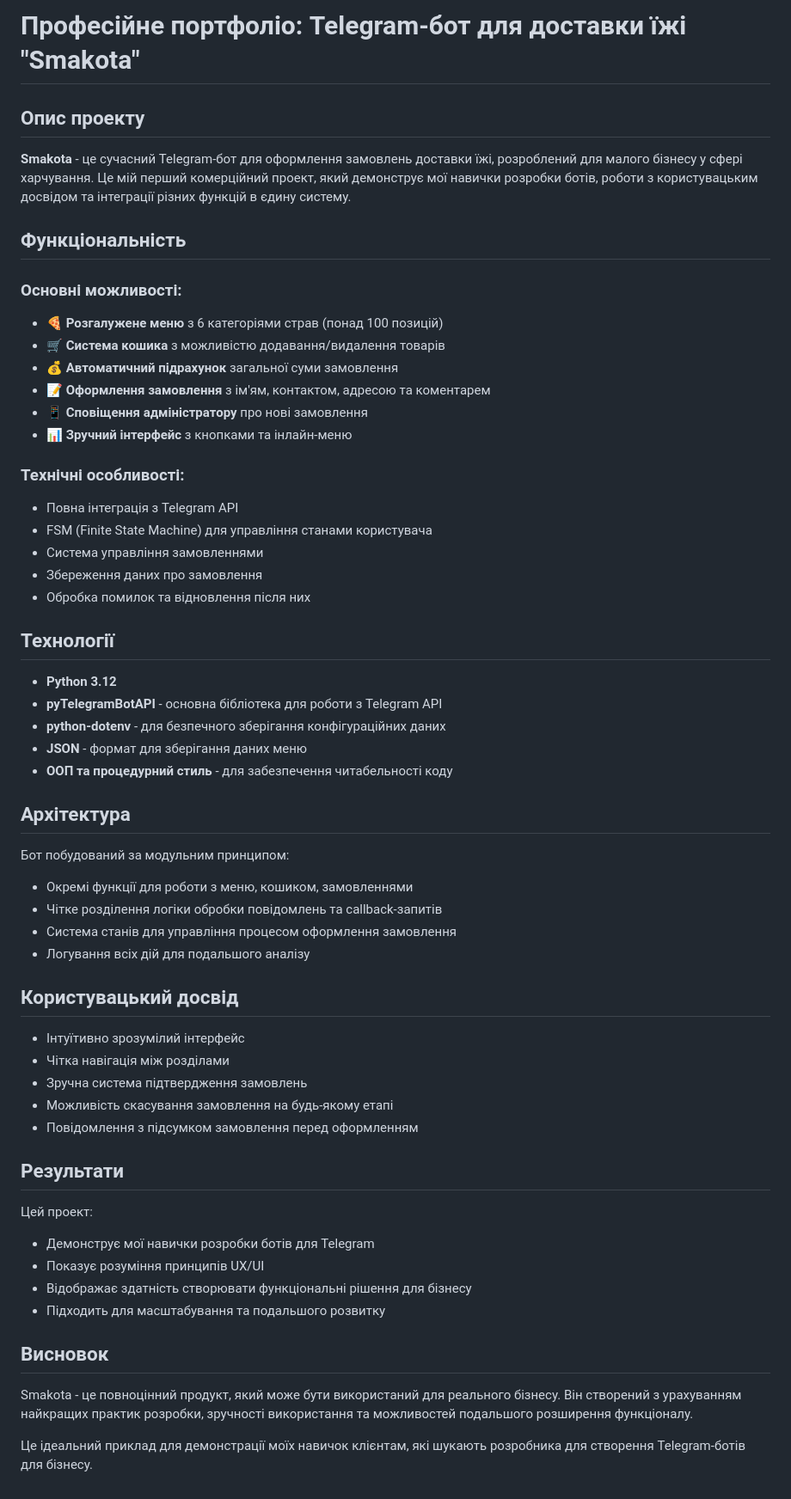
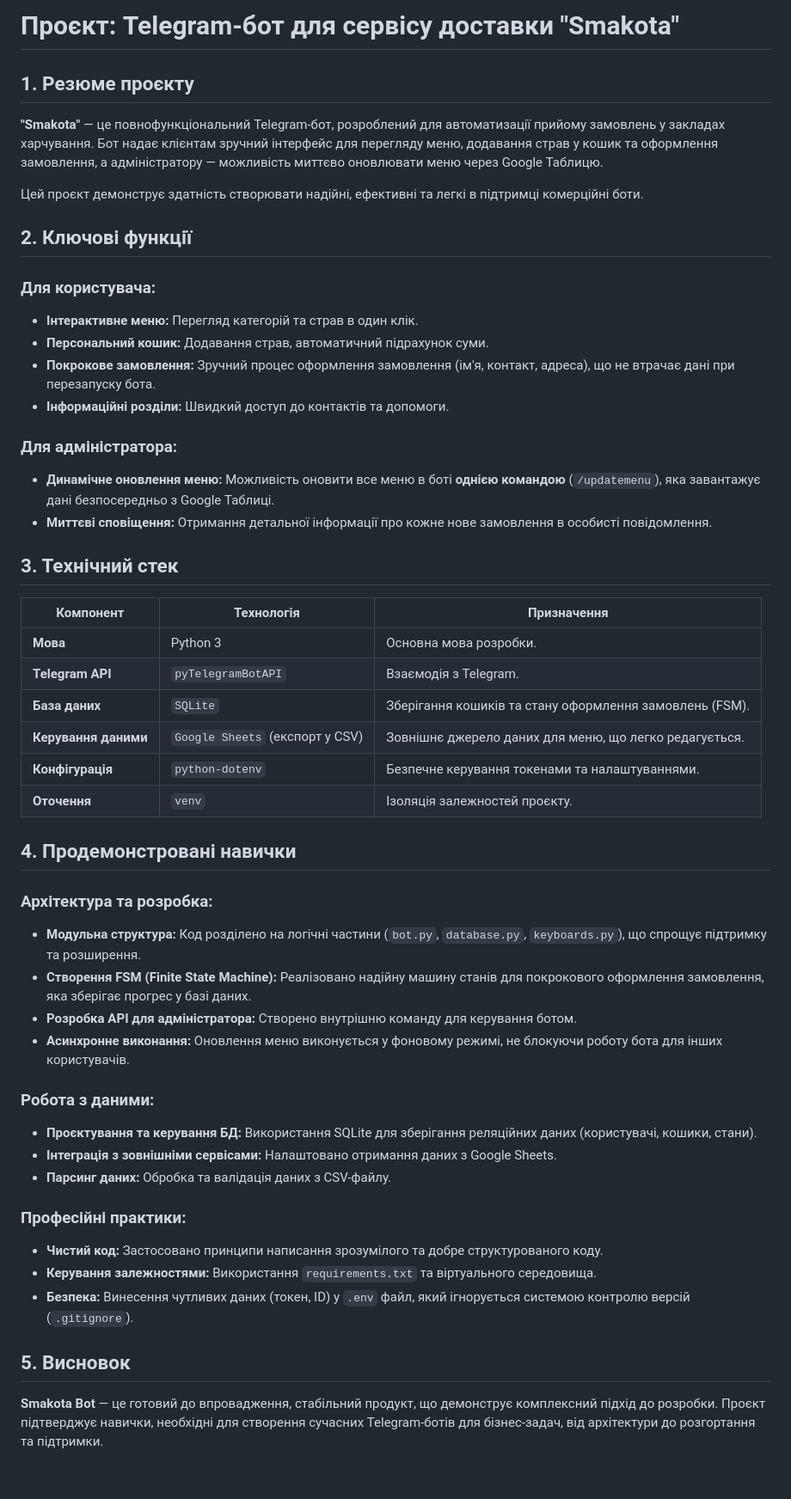
Before and after one commit to HollyLight28/Smakota_bot, a Markdown page: PORTFOLIO_UA.md, the part around the change. Shown: that part at 86% size. Rendered like a GitHub page.

Commit message:
docs: Improve portfolio description

```diff
--- a/PORTFOLIO_UA.md
+++ b/PORTFOLIO_UA.md
@@ -1,60 +1,52 @@
-# Професійне портфоліо: Telegram-бот для доставки їжі "Smakota"
+# Проєкт: Telegram-бот для сервісу доставки "Smakota"
 
-## Опис проекту
+## 1. Резюме проєкту
 
-**Smakota** - це сучасний Telegram-бот для оформлення замовлень доставки їжі, розроблений для малого бізнесу у сфері харчування. Це мій перший комерційний проект, який демонструє мої навички розробки ботів, роботи з користувацьким досвідом та інтеграції різних функцій в єдину систему.
+**"Smakota"** — це повнофункціональний Telegram-бот, розроблений для автоматизації прийому замовлень у закладах харчування. Бот надає клієнтам зручний інтерфейс для перегляду меню, додавання страв у кошик та оформлення замовлення, а адміністратору — можливість миттєво оновлювати меню через Google Таблицю.
 
-## Функціональність
+Цей проєкт демонструє здатність створювати надійні, ефективні та легкі в підтримці комерційні боти.
 
-### Основні можливості:
-- 🍕 **Розгалужене меню** з 6 категоріями страв (понад 100 позицій)
-- 🛒 **Система кошика** з можливістю додавання/видалення товарів
-- 💰 **Автоматичний підрахунок** загальної суми замовлення
-- 📝 **Оформлення замовлення** з ім'ям, контактом, адресою та коментарем
-- 📱 **Сповіщення адміністратору** про нові замовлення
-- 📊 **Зручний інтерфейс** з кнопками та інлайн-меню
+## 2. Ключові функції
 
-### Технічні особливості:
-- Повна інтеграція з Telegram API
-- FSM (Finite State Machine) для управління станами користувача
-- Система управління замовленнями
-- Збереження даних про замовлення
-- Обробка помилок та відновлення після них
+### Для користувача:
+- **Інтерактивне меню:** Перегляд категорій та страв в один клік.
+- **Персональний кошик:** Додавання страв, автоматичний підрахунок суми.
+- **Покрокове замовлення:** Зручний процес оформлення замовлення (ім'я, контакт, адреса), що не втрачає дані при перезапуску бота.
+- **Інформаційні розділи:** Швидкий доступ до контактів та допомоги.
 
-## Технології
+### Для адміністратора:
+- **Динамічне оновлення меню:** Можливість оновити все меню в боті **однією командою** (`/updatemenu`), яка завантажує дані безпосередньо з Google Таблиці.
+- **Миттєві сповіщення:** Отримання детальної інформації про кожне нове замовлення в особисті повідомлення.
 
-- **Python 3.12**
-- **pyTelegramBotAPI** - основна бібліотека для роботи з Telegram API
-- **python-dotenv** - для безпечного зберігання конфігураційних даних
-- **JSON** - формат для зберігання даних меню
-- **ООП та процедурний стиль** - для забезпечення читабельності коду
+## 3. Технічний стек
 
-## Архітектура
+| Компонент         | Технологія                                                              | Призначення                                                    |
+|-------------------|-------------------------------------------------------------------------|----------------------------------------------------------------|
+| **Мова**            | Python 3                                                                | Основна мова розробки.                                         |
+| **Telegram API**    | `pyTelegramBotAPI`                                                      | Взаємодія з Telegram.                                          |
+| **База даних**      | `SQLite`                                                                | Зберігання кошиків та стану оформлення замовлень (FSM).         |
+| **Керування даними** | `Google Sheets` (експорт у CSV)                                       | Зовнішнє джерело даних для меню, що легко редагується.        |
+| **Конфігурація**    | `python-dotenv`                                                         | Безпечне керування токенами та налаштуваннями.                 |
+| **Оточення**        | `venv`                                                                  | Ізоляція залежностей проєкту.                                    |
 
-Бот побудований за модульним принципом:
-- Окремі функції для роботи з меню, кошиком, замовленнями
-- Чітке розділення логіки обробки повідомлень та callback-запитів
-- Система станів для управління процесом оформлення замовлення
-- Логування всіх дій для подальшого аналізу
+## 4. Продемонстровані навички
 
-## Користувацький досвід
+### Архітектура та розробка:
+- **Модульна структура:** Код розділено на логічні частини (`bot.py`, `database.py`, `keyboards.py`), що спрощує підтримку та розширення.
+- **Створення FSM (Finite State Machine):** Реалізовано надійну машину станів для покрокового оформлення замовлення, яка зберігає прогрес у базі даних.
+- **Розробка API для адміністратора:** Створено внутрішню команду для керування ботом.
+- **Асинхронне виконання:** Оновлення меню виконується у фоновому режимі, не блокуючи роботу бота для інших користувачів.
 
-- Інтуїтивно зрозумілий інтерфейс
-- Чітка навігація між розділами
-- Зручна система підтвердження замовлень
-- Можливість скасування замовлення на будь-якому етапі
-- Повідомлення з підсумком замовлення перед оформленням
+### Робота з даними:
+- **Проєктування та керування БД:** Використання SQLite для зберігання реляційних даних (користувачі, кошики, стани).
+- **Інтеграція з зовнішніми сервісами:** Налаштовано отримання даних з Google Sheets.
+- **Парсинг даних:** Обробка та валідація даних з CSV-файлу.
 
-## Результати
+### Професійні практики:
+- **Чистий код:** Застосовано принципи написання зрозумілого та добре структурованого коду.
+- **Керування залежностями:** Використання `requirements.txt` та віртуального середовища.
+- **Безпека:** Винесення чутливих даних (токен, ID) у `.env` файл, який ігнорується системою контролю версій (`.gitignore`).
 
-Цей проект:
-- Демонструє мої навички розробки ботів для Telegram
-- Показує розуміння принципів UX/UI
-- Відображає здатність створювати функціональні рішення для бізнесу
-- Підходить для масштабування та подальшого розвитку
+## 5. Висновок
 
-## Висновок
-
-Smakota - це повноцінний продукт, який може бути використаний для реального бізнесу. Він створений з урахуванням найкращих практик розробки, зручності використання та можливостей подальшого розширення функціоналу.
-
-Це ідеальний приклад для демонстрації моїх навичок клієнтам, які шукають розробника для створення Telegram-ботів для бізнесу.
+**Smakota Bot** — це готовий до впровадження, стабільний продукт, що демонструє комплексний підхід до розробки. Проєкт підтверджує навички, необхідні для створення сучасних Telegram-ботів для бізнес-задач, від архітектури до розгортання та підтримки.
```
